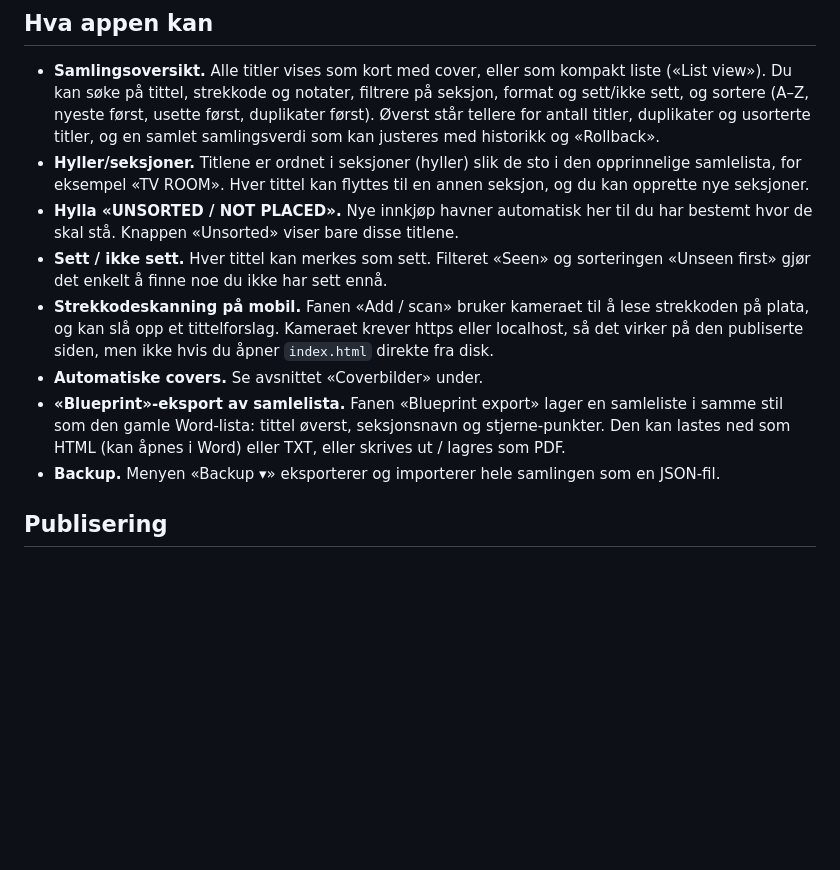
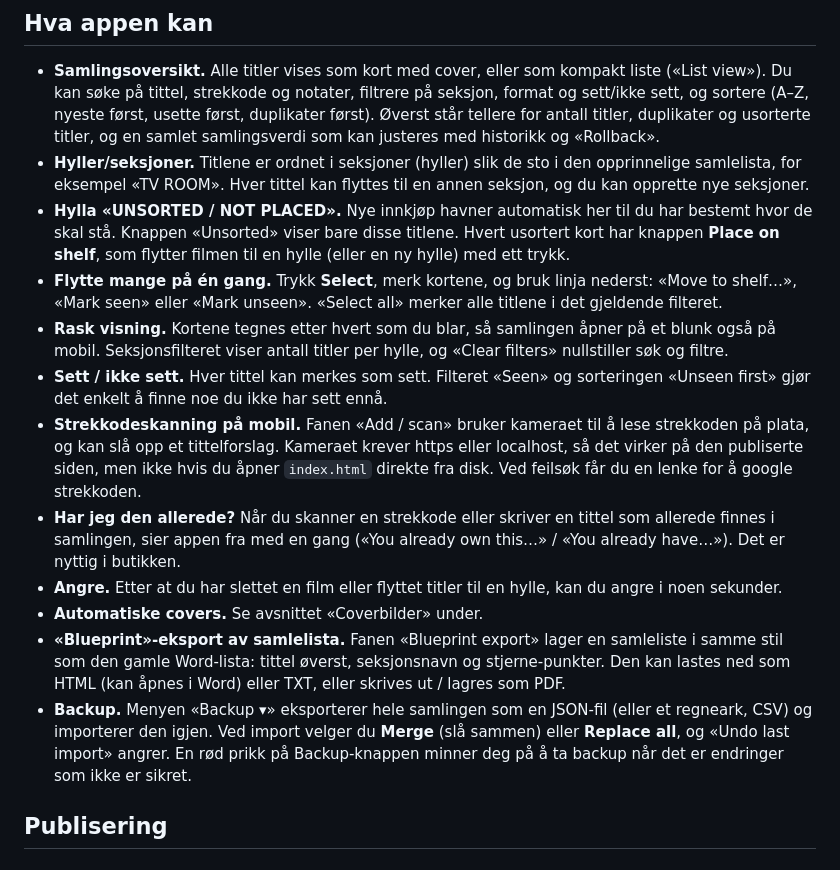
Before and after one commit to NIO-Lockscreen/Daviscollection, a Markdown page: README.md, the part around the change. GitHub-like rendering; blank space fills up the shorter version.

Commit message:
README: document shelf placement, bulk select, duplicate warnings, undo, backup options
Co-Authored-By: Claude Opus 5.5 <noreply@anthropic.com>
Claude-Session: https://claude.ai/code/session_01AsdZ3TSci9WBr3576qL6eJ

```diff
--- a/README.md
+++ b/README.md
@@ -8,12 +8,16 @@ Selve appen er på engelsk. Denne README-en er på norsk.
 
 - **Samlingsoversikt.** Alle titler vises som kort med cover, eller som kompakt liste («List view»). Du kan søke på tittel, strekkode og notater, filtrere på seksjon, format og sett/ikke sett, og sortere (A–Z, nyeste først, usette først, duplikater først). Øverst står tellere for antall titler, duplikater og usorterte titler, og en samlet samlingsverdi som kan justeres med historikk og «Rollback».
 - **Hyller/seksjoner.** Titlene er ordnet i seksjoner (hyller) slik de sto i den opprinnelige samlelista, for eksempel «TV ROOM». Hver tittel kan flyttes til en annen seksjon, og du kan opprette nye seksjoner.
-- **Hylla «UNSORTED / NOT PLACED».** Nye innkjøp havner automatisk her til du har bestemt hvor de skal stå. Knappen «Unsorted» viser bare disse titlene.
+- **Hylla «UNSORTED / NOT PLACED».** Nye innkjøp havner automatisk her til du har bestemt hvor de skal stå. Knappen «Unsorted» viser bare disse titlene. Hvert usortert kort har knappen **Place on shelf**, som flytter filmen til en hylle (eller en ny hylle) med ett trykk.
+- **Flytte mange på én gang.** Trykk **Select**, merk kortene, og bruk linja nederst: «Move to shelf…», «Mark seen» eller «Mark unseen». «Select all» merker alle titlene i det gjeldende filteret.
+- **Rask visning.** Kortene tegnes etter hvert som du blar, så samlingen åpner på et blunk også på mobil. Seksjonsfilteret viser antall titler per hylle, og «Clear filters» nullstiller søk og filtre.
 - **Sett / ikke sett.** Hver tittel kan merkes som sett. Filteret «Seen» og sorteringen «Unseen first» gjør det enkelt å finne noe du ikke har sett ennå.
-- **Strekkodeskanning på mobil.** Fanen «Add / scan» bruker kameraet til å lese strekkoden på plata, og kan slå opp et tittelforslag. Kameraet krever https eller localhost, så det virker på den publiserte siden, men ikke hvis du åpner `index.html` direkte fra disk.
+- **Strekkodeskanning på mobil.** Fanen «Add / scan» bruker kameraet til å lese strekkoden på plata, og kan slå opp et tittelforslag. Kameraet krever https eller localhost, så det virker på den publiserte siden, men ikke hvis du åpner `index.html` direkte fra disk. Ved feilsøk får du en lenke for å google strekkoden.
+- **Har jeg den allerede?** Når du skanner en strekkode eller skriver en tittel som allerede finnes i samlingen, sier appen fra med en gang («You already own this…» / «You already have…»). Det er nyttig i butikken.
+- **Angre.** Etter at du har slettet en film eller flyttet titler til en hylle, kan du angre i noen sekunder.
 - **Automatiske covers.** Se avsnittet «Coverbilder» under.
 - **«Blueprint»-eksport av samlelista.** Fanen «Blueprint export» lager en samleliste i samme stil som den gamle Word-lista: tittel øverst, seksjonsnavn og stjerne-punkter. Den kan lastes ned som HTML (kan åpnes i Word) eller TXT, eller skrives ut / lagres som PDF.
-- **Backup.** Menyen «Backup ▾» eksporterer og importerer hele samlingen som en JSON-fil.
+- **Backup.** Menyen «Backup ▾» eksporterer hele samlingen som en JSON-fil (eller et regneark, CSV) og importerer den igjen. Ved import velger du **Merge** (slå sammen) eller **Replace all**, og «Undo last import» angrer. En rød prikk på Backup-knappen minner deg på å ta backup når det er endringer som ikke er sikret.
 
 ## Publisering
 
```
